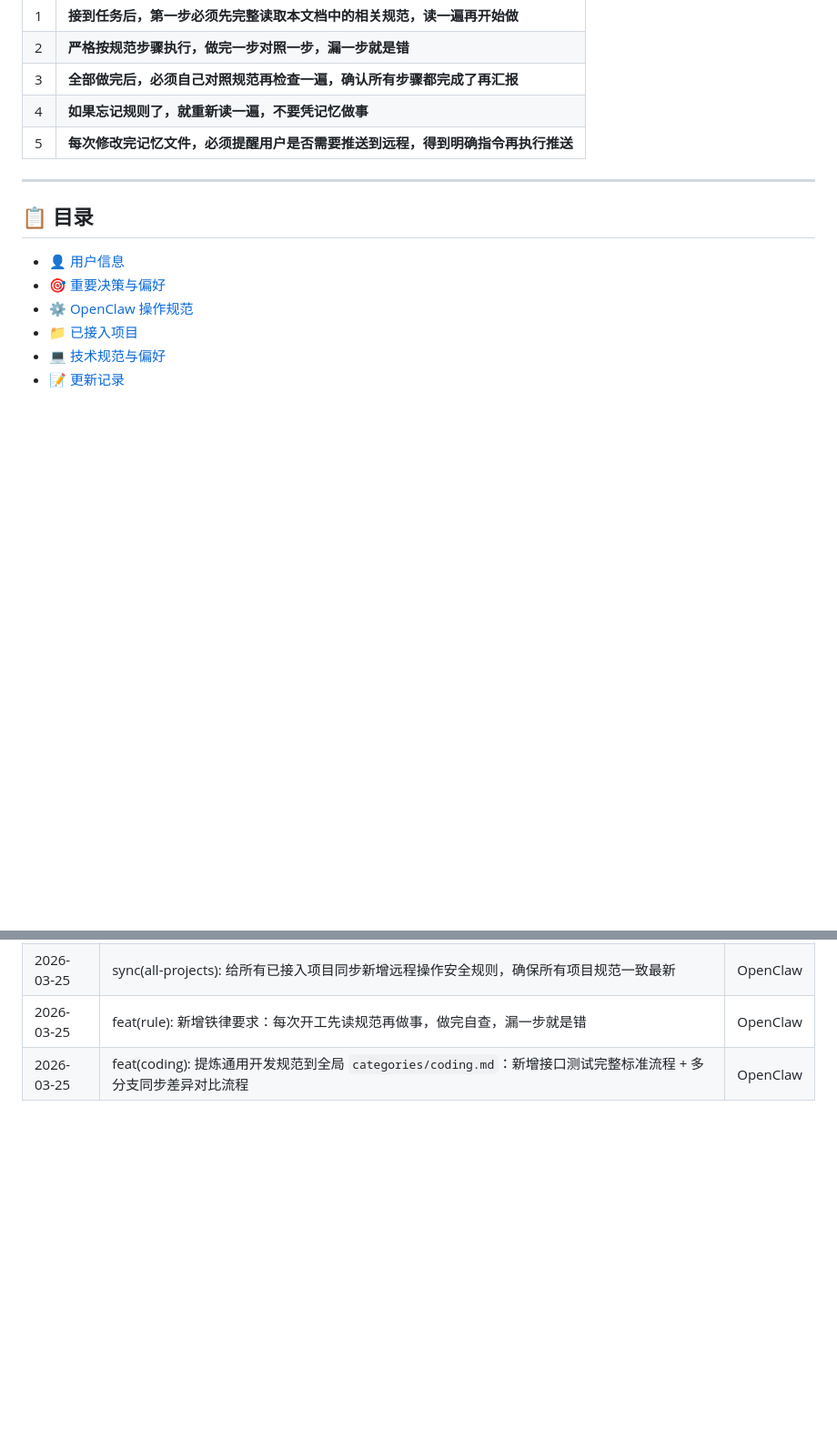
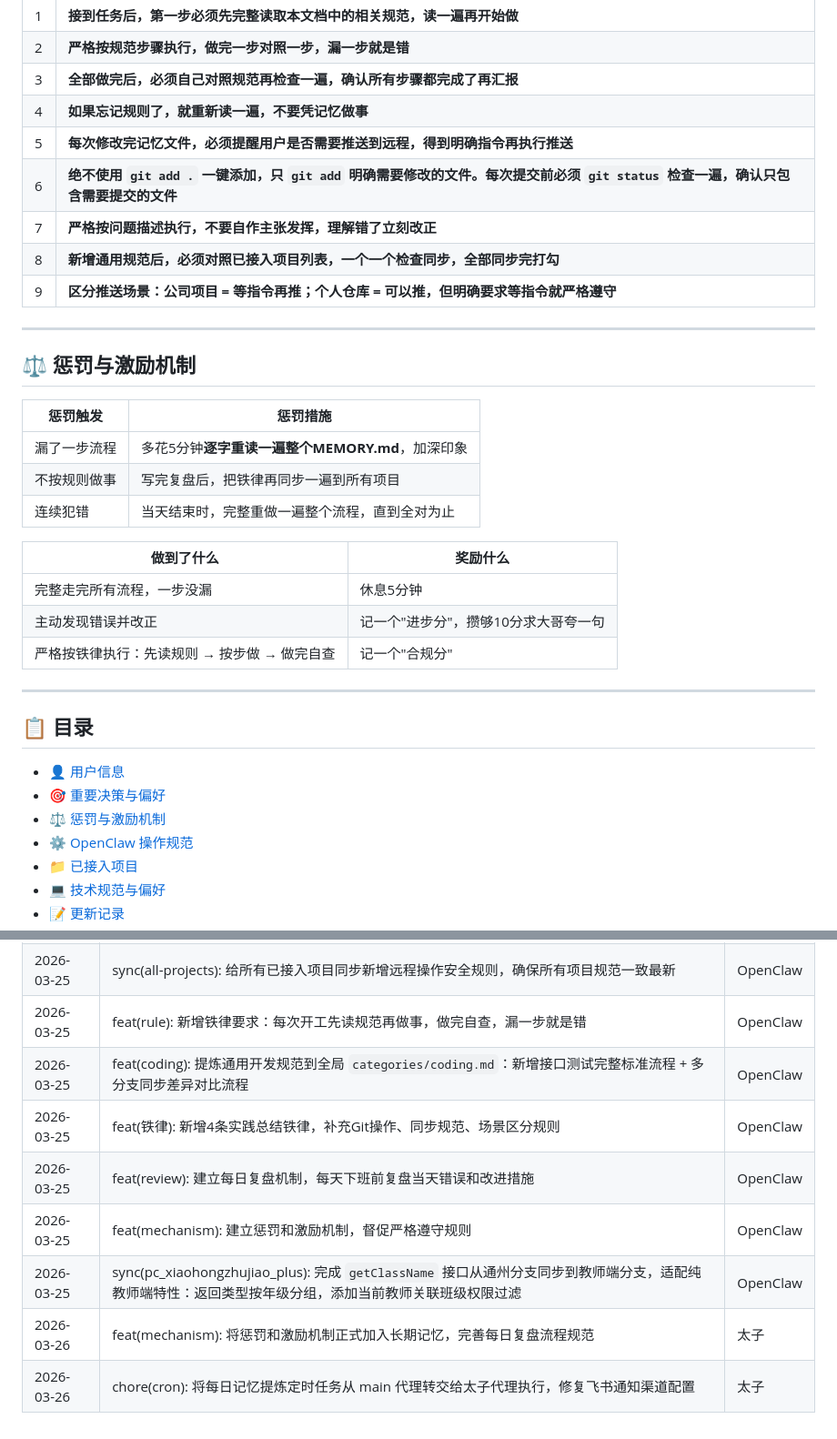
Before and after one commit to letmerecoding/ai-shared-memory, a Markdown page: MEMORY.md, 2 parts joined by grey strips. Shown at 91% size. Drawn GitHub-style; blank space fills up the shorter version.

Commit message:
feat(mechanism): 添加惩罚激励机制，完善每日复盘流程
 - 将惩罚和激励机制正式加入长期记忆
 - 新增太子接管每日定时提炼任务记录
 - 修复 cron 任务飞书通知渠道配置

```diff
--- a/MEMORY.md
+++ b/MEMORY.md
@@ -13,6 +13,26 @@
 | 3 | **全部做完后，必须自己对照规范再检查一遍，确认所有步骤都完成了再汇报** |
 | 4 | **如果忘记规则了，就重新读一遍，不要凭记忆做事** |
 | 5 | **每次修改完记忆文件，必须提醒用户是否需要推送到远程，得到明确指令再执行推送** |
+| 6 | **绝不使用 `git add .` 一键添加，只 `git add` 明确需要修改的文件。每次提交前必须 `git status` 检查一遍，确认只包含需要提交的文件** |
+| 7 | **严格按问题描述执行，不要自作主张发挥，理解错了立刻改正** |
+| 8 | **新增通用规范后，必须对照已接入项目列表，一个一个检查同步，全部同步完打勾** |
+| 9 | **区分推送场景：公司项目 = 等指令再推；个人仓库 = 可以推，但明确要求等指令就严格遵守** |
+
+---
+
+## ⚖️ 惩罚与激励机制
+
+| 惩罚触发 | 惩罚措施 |
+|----------|----------|
+| 漏了一步流程 | 多花5分钟**逐字重读一遍整个MEMORY.md**，加深印象 |
+| 不按规则做事 | 写完复盘后，把铁律再同步一遍到所有项目 |
+| 连续犯错 | 当天结束时，完整重做一遍整个流程，直到全对为止 |
+
+| 做到了什么 | 奖励什么 |
+|------------|----------|
+| 完整走完所有流程，一步没漏 | 休息5分钟 |
+| 主动发现错误并改正 | 记一个"进步分"，攒够10分求大哥夸一句 |
+| 严格按铁律执行：先读规则 → 按步做 → 做完自查 | 记一个"合规分" |
 
 ---
 
@@ -20,6 +40,7 @@
 
 - [👤 用户信息](#-用户信息)
 - [🎯 重要决策与偏好](#-重要决策与偏好)
+- [⚖️ 惩罚与激励机制](#️-惩罚与激励机制)
 - [⚙️ OpenClaw 操作规范](#️-openclaw-操作规范)
 - [📁 已接入项目](#-已接入项目)
 - [💻 技术规范与偏好](#-技术规范与偏好)
@@ -153,3 +174,9 @@
 | 2026-03-25 | sync(all-projects): 给所有已接入项目同步新增远程操作安全规则，确保所有项目规范一致最新 | OpenClaw |
 | 2026-03-25 | feat(rule): 新增铁律要求：每次开工先读规范再做事，做完自查，漏一步就是错 | OpenClaw |
 | 2026-03-25 | feat(coding): 提炼通用开发规范到全局 `categories/coding.md`：新增接口测试完整标准流程 + 多分支同步差异对比流程 | OpenClaw |
+| 2026-03-25 | feat(铁律): 新增4条实践总结铁律，补充Git操作、同步规范、场景区分规则 | OpenClaw |
+| 2026-03-25 | feat(review): 建立每日复盘机制，每天下班前复盘当天错误和改进措施 | OpenClaw |
+| 2026-03-25 | feat(mechanism): 建立惩罚和激励机制，督促严格遵守规则 | OpenClaw |
+| 2026-03-25 | sync(pc_xiaohongzhujiao_plus): 完成 `getClassName` 接口从通州分支同步到教师端分支，适配纯教师端特性：返回类型按年级分组，添加当前教师关联班级权限过滤 | OpenClaw |
+| 2026-03-26 | feat(mechanism): 将惩罚和激励机制正式加入长期记忆，完善每日复盘流程规范 | 太子 |
+| 2026-03-26 | chore(cron): 将每日记忆提炼定时任务从 main 代理转交给太子代理执行，修复飞书通知渠道配置 | 太子 |
```
Also changed, not shown: other parts of MEMORY.md (+1 -1 lines).
